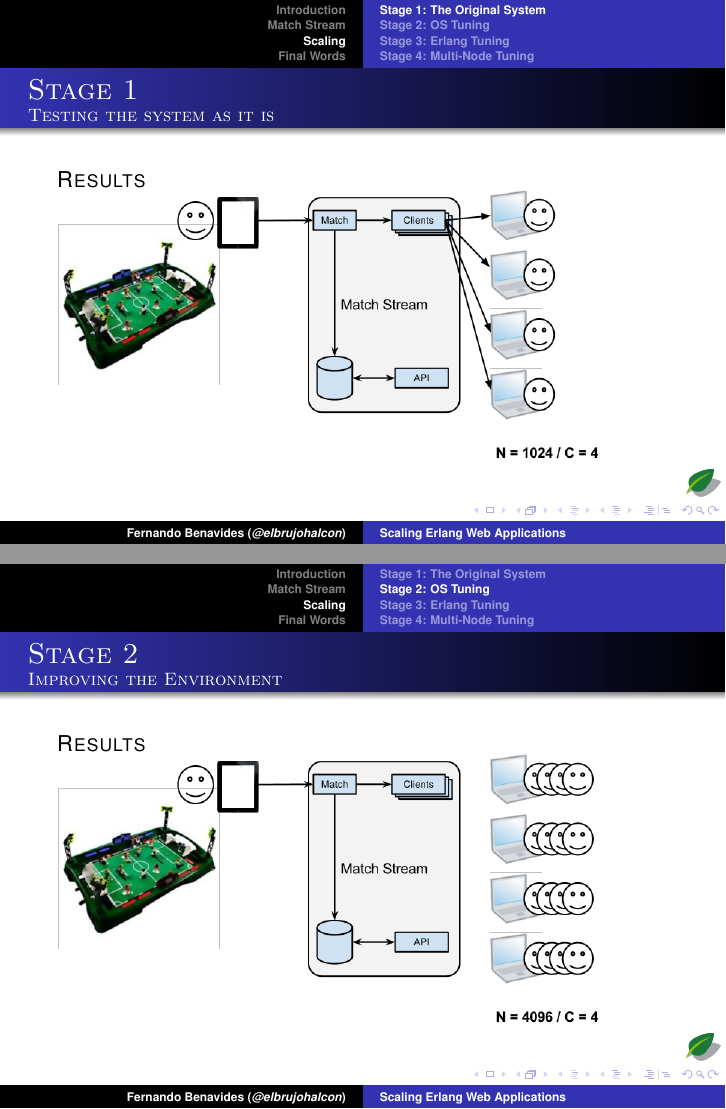
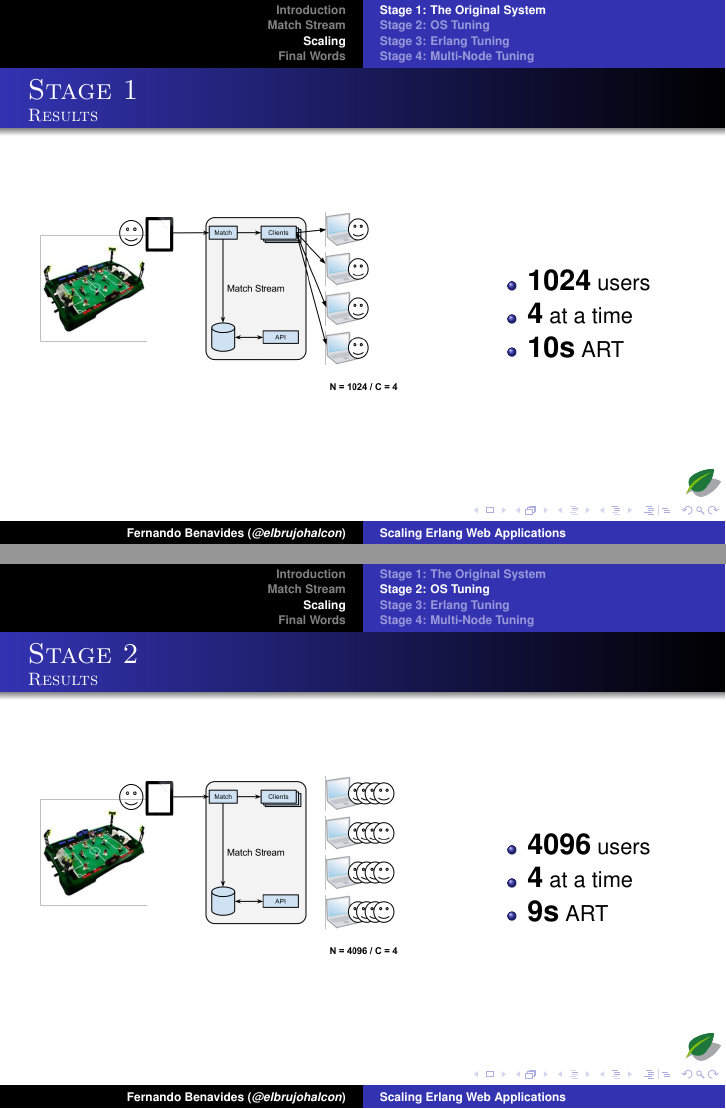
Before and after one commit to chinnucsk/erlang_factory-1, LaTeX slides (brujo/scaling-erlang.tex): pages 36 and 43 of 77, joined at a grey line. The pictures show the PDF file brujo/scaling-erlang.pdf that the author committed with the source.

Commit message:
big numbers

```diff
--- a/brujo/scaling-erlang.tex
+++ b/brujo/scaling-erlang.tex
@@ -170,9 +170,17 @@
 		\item Have a human trying the system himself
 	\end{itemize}
 \end{frame}
-\begin{frame}{Stage 1}{Testing the system as it is}
-	\textsc{Results}
+\begin{frame}{Stage 1}{Results}
+	\begin{columns}
+		\column{.66\textwidth}
 			\includegraphics[top=-1,width=\textwidth]{img/MatchStream-1.png}
+		\column{.33\textwidth}
+			\begin{itemize}
+				\item \textbf{\Large 1024} users
+				\item \textbf{\Large 4} at a time
+				\item \textbf{\Large 10s} ART
+			\end{itemize}
+	\end{columns}
 \end{frame}
 
 \subsection{Stage 2: OS Tuning}
@@ -191,9 +199,17 @@
 		\item<+-> Erlang VM startup parameters
 	\end{itemize}
 \end{frame}
-\begin{frame}{Stage 2}{Improving the Environment}
-	\textsc{Results}
+\begin{frame}{Stage 2}{Results}
+	\begin{columns}
+		\column{.66\textwidth}
 			\includegraphics[top=-1,width=\textwidth]{img/MatchStream-2.png}
+		\column{.33\textwidth}
+			\begin{itemize}
+				\item \textbf{\Large 4096} users
+				\item \textbf{\Large 4} at a time
+				\item \textbf{\Large 9s} ART
+			\end{itemize}
+	\end{columns}
 \end{frame}
 
 \subsection{Stage 3: Erlang Tuning}
@@ -296,9 +336,17 @@
 		\includegraphics[height=.75\textheight]{img/running-late.png}
 	\end{center}
 \end{frame}
-\begin{frame}{Stage 3.4}{supervisors}
-	\textsc{Results}
+\begin{frame}{Stage 3.4}{Results}
+	\begin{columns}
+		\column{.66\textwidth}
 			\includegraphics[top=-1,width=\textwidth]{img/MatchStream-3.png}
+		\column{.33\textwidth}
+			\begin{itemize}
+				\item \textbf{\Large 65536} users
+				\item \textbf{\Large 2048} at a time
+				\item \textbf{\Large 1s} ART
+			\end{itemize}
+	\end{columns}
 \end{frame}
 
 \subsubsection{Other Stuff}
```
Also changed, not shown: brujo/scaling-erlang.pdf, brujo/scaling-erlang.tex (60 more changed lines). Lines whose indentation alone changed are shown as unchanged.
